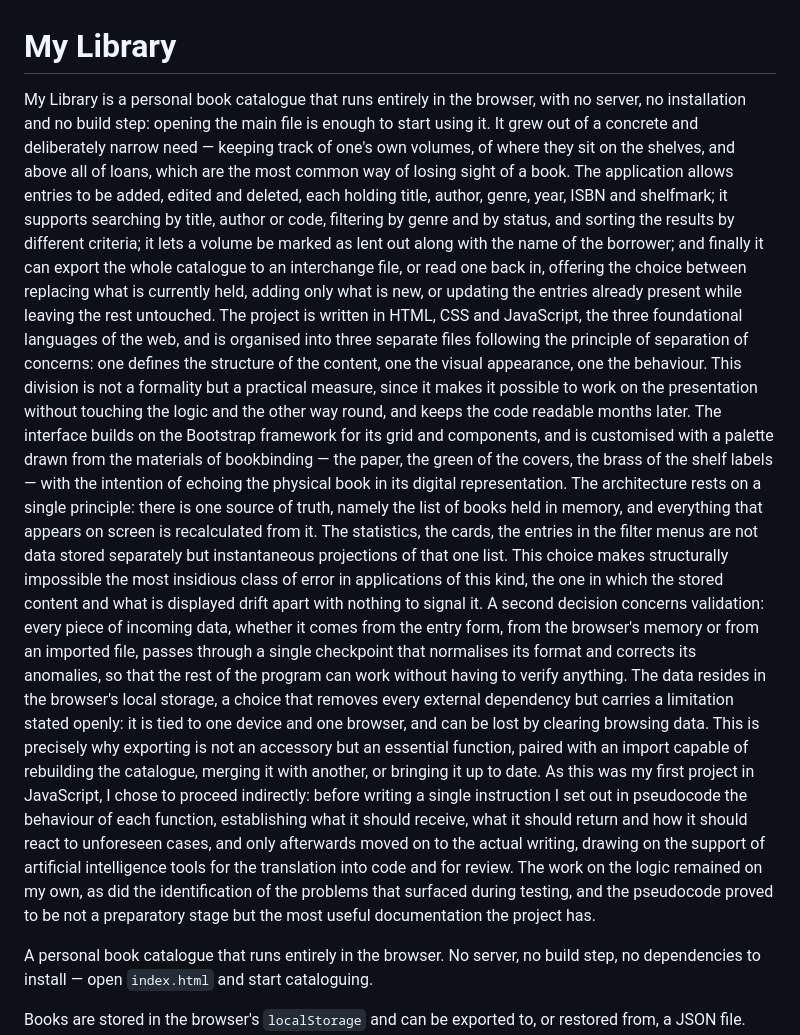
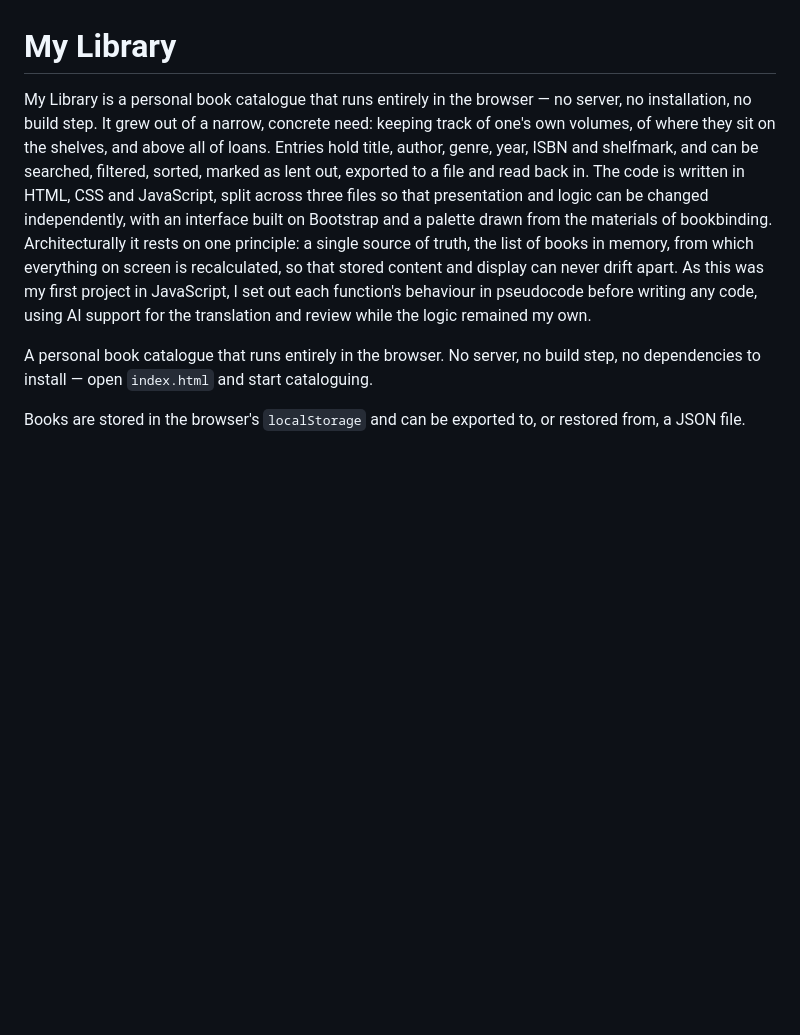
Before and after one commit to sirocorriga-hash/Project-Module-Three-JS, a Markdown page: README.md, the part around the change. Rendered like a GitHub page; blank space fills up the shorter version.

Commit message:
Revise README for clarity and conciseness
Condense and clarify the project description for My Library, emphasizing key features and architectural principles.

```diff
--- a/README.md
+++ b/README.md
@@ -1,12 +1,18 @@
 # My Library
 
-My Library is a personal book catalogue that runs entirely in the browser, with no server, no installation and no build step: opening the main file is enough to start using it. It grew out of a concrete and deliberately narrow need — keeping track of one's own volumes, of where they sit on the shelves, and above all of loans, which are the most common way of losing sight of a book. The application allows entries to be added, edited and deleted, each holding title, author, genre, year, ISBN and shelfmark; it supports searching by title, author or code, filtering by genre and by status, and sorting the results by different criteria; it lets a volume be marked as lent out along with the name of the borrower; and finally it can export the whole catalogue to an interchange file, or read one back in, offering the choice between replacing what is currently held, adding only what is new, or updating the entries already present while leaving the rest untouched.
-The project is written in HTML, CSS and JavaScript, the three foundational languages of the web, and is organised into three separate files following the principle of separation of concerns: one defines the structure of the content, one the visual appearance, one the behaviour. This division is not a formality but a practical measure, since it makes it possible to work on the presentation without touching the logic and the other way round, and keeps the code readable months later. The interface builds on the Bootstrap framework for its grid and components, and is customised with a palette drawn from the materials of bookbinding — the paper, the green of the covers, the brass of the shelf labels — with the intention of echoing the physical book in its digital representation.
-The architecture rests on a single principle: there is one source of truth, namely the list of books held in memory, and everything that appears on screen is recalculated from it. The statistics, the cards, the entries in the filter menus are not data stored separately but instantaneous projections of that one list. This choice makes structurally impossible the most insidious class of error in applications of this kind, the one in which the stored content and what is displayed drift apart with nothing to signal it. A second decision concerns validation: every piece of incoming data, whether it comes from the entry form, from the browser's memory or from an imported file, passes through a single checkpoint that normalises its format and corrects its anomalies, so that the rest of the program can work without having to verify anything.
-The data resides in the browser's local storage, a choice that removes every external dependency but carries a limitation stated openly: it is tied to one device and one browser, and can be lost by clearing browsing data. This is precisely why exporting is not an accessory but an essential function, paired with an import capable of rebuilding the catalogue, merging it with another, or bringing it up to date.
-As this was my first project in JavaScript, I chose to proceed indirectly: before writing a single instruction I set out in pseudocode the behaviour of each function, establishing what it should receive, what it should return and how it should react to unforeseen cases, and only afterwards moved on to the actual writing, drawing on the support of artificial intelligence tools for the translation into code and for review. The work on the logic remained on my own, as did the identification of the problems that surfaced during testing, and the pseudocode proved to be not a preparatory stage but the most useful documentation the project has.
-
-
+My Library is a personal book catalogue that runs entirely in the browser — no
+server, no installation, no build step. It grew out of a narrow, concrete need:
+keeping track of one's own volumes, of where they sit on the shelves, and above
+all of loans. Entries hold title, author, genre, year, ISBN and shelfmark, and
+can be searched, filtered, sorted, marked as lent out, exported to a file and
+read back in. The code is written in HTML, CSS and JavaScript, split across three
+files so that presentation and logic can be changed independently, with an interface
+built on Bootstrap and a palette drawn from the materials of bookbinding.
+Architecturally it rests on one principle: a single source of truth, the list of
+books in memory, from which everything on screen is recalculated, so that stored
+content and display can never drift apart. As this was my first project in JavaScript,
+I set out each function's behaviour in pseudocode before writing any code, using AI
+support for the translation and review while the logic remained my own.
 
 A personal book catalogue that runs entirely in the browser. No server, no build
 step, no dependencies to install — open `index.html` and start cataloguing.
```
